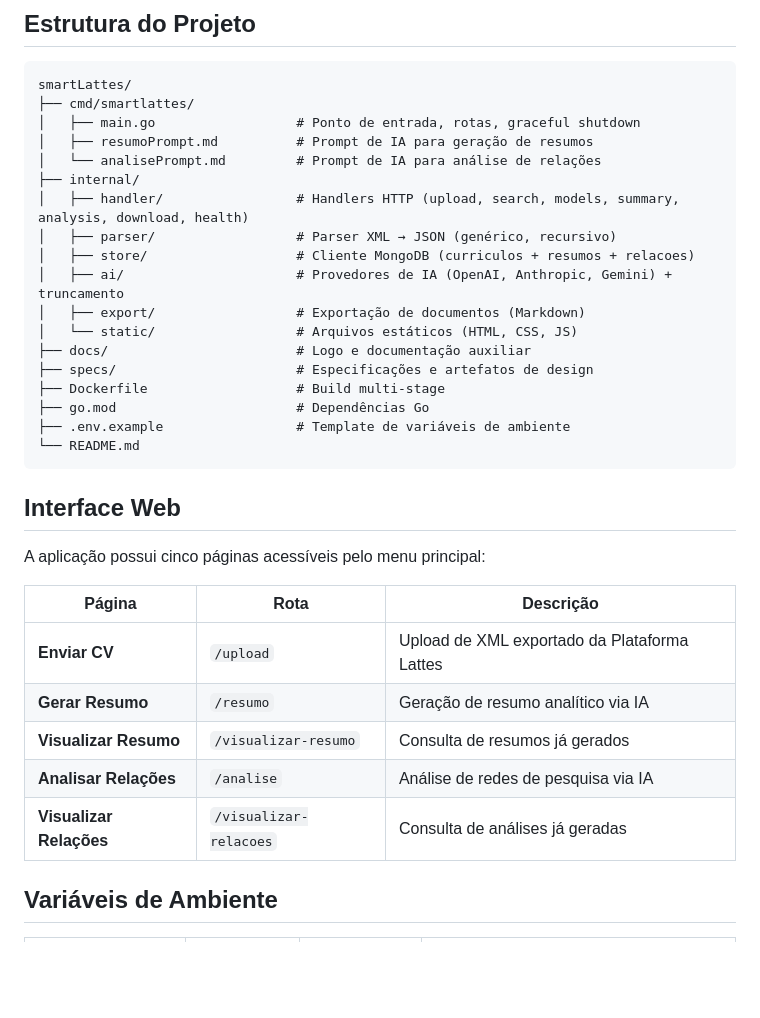
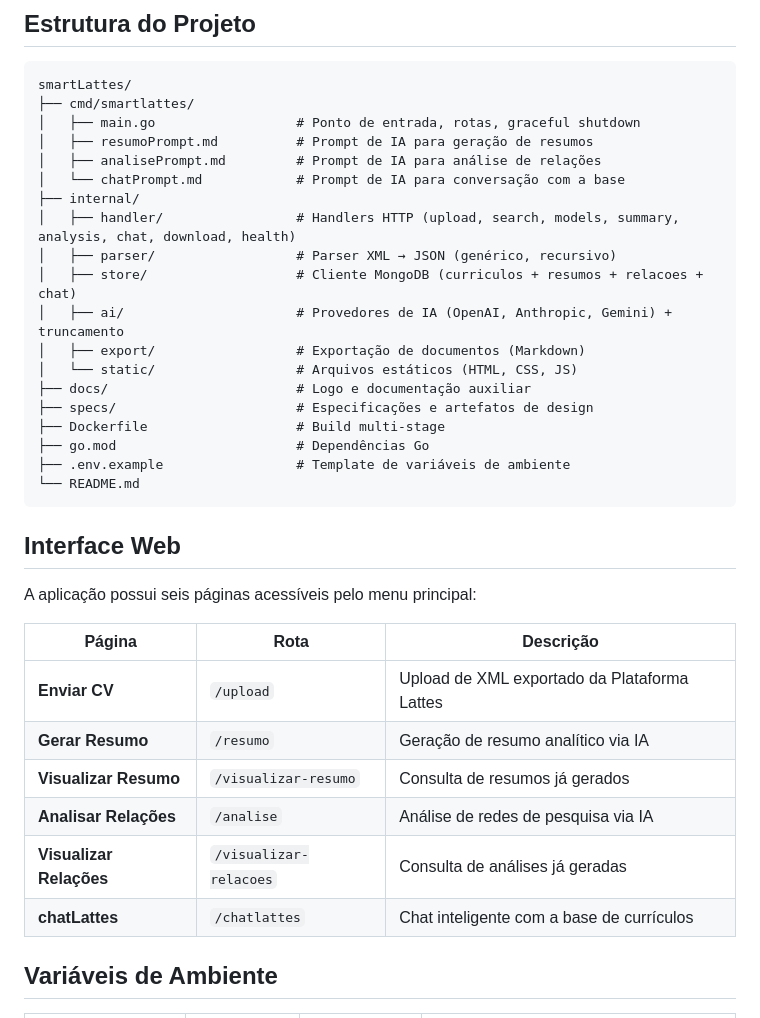
Before and after one commit to edalcin/smartLattes, a Markdown page: README.md, the part around one of its changes. GitHub-like rendering; blank space fills up the shorter version.

```diff
--- a/README.md
+++ b/README.md
@@ -122,11 +138,12 @@ smartLattes/
 ├── cmd/smartlattes/
 │   ├── main.go                  # Ponto de entrada, rotas, graceful shutdown
 │   ├── resumoPrompt.md          # Prompt de IA para geração de resumos
-│   └── analisePrompt.md         # Prompt de IA para análise de relações
+│   ├── analisePrompt.md         # Prompt de IA para análise de relações
+│   └── chatPrompt.md            # Prompt de IA para conversação com a base
 ├── internal/
-│   ├── handler/                 # Handlers HTTP (upload, search, models, summary, analysis, download, health)
+│   ├── handler/                 # Handlers HTTP (upload, search, models, summary, analysis, chat, download, health)
 │   ├── parser/                  # Parser XML → JSON (genérico, recursivo)
-│   ├── store/                   # Cliente MongoDB (curriculos + resumos + relacoes)
+│   ├── store/                   # Cliente MongoDB (curriculos + resumos + relacoes + chat)
 │   ├── ai/                      # Provedores de IA (OpenAI, Anthropic, Gemini) + truncamento
 │   ├── export/                  # Exportação de documentos (Markdown)
 │   └── static/                  # Arquivos estáticos (HTML, CSS, JS)
@@ -140,7 +157,7 @@ smartLattes/
 
 ## Interface Web
 
-A aplicação possui cinco páginas acessíveis pelo menu principal:
+A aplicação possui seis páginas acessíveis pelo menu principal:
 
 | Página | Rota | Descrição |
 |--------|------|-----------|
@@ -149,6 +166,7 @@ A aplicação possui cinco páginas acessíveis pelo menu principal:
 | **Visualizar Resumo** | `/visualizar-resumo` | Consulta de resumos já gerados |
 | **Analisar Relações** | `/analise` | Análise de redes de pesquisa via IA |
 | **Visualizar Relações** | `/visualizar-relacoes` | Consulta de análises já geradas |
+| **chatLattes** | `/chatlattes` | Chat inteligente com a base de currículos |
 
 ## Variáveis de Ambiente
 
```
Also changed, not shown: other parts of README.md (+17 -1 lines).
